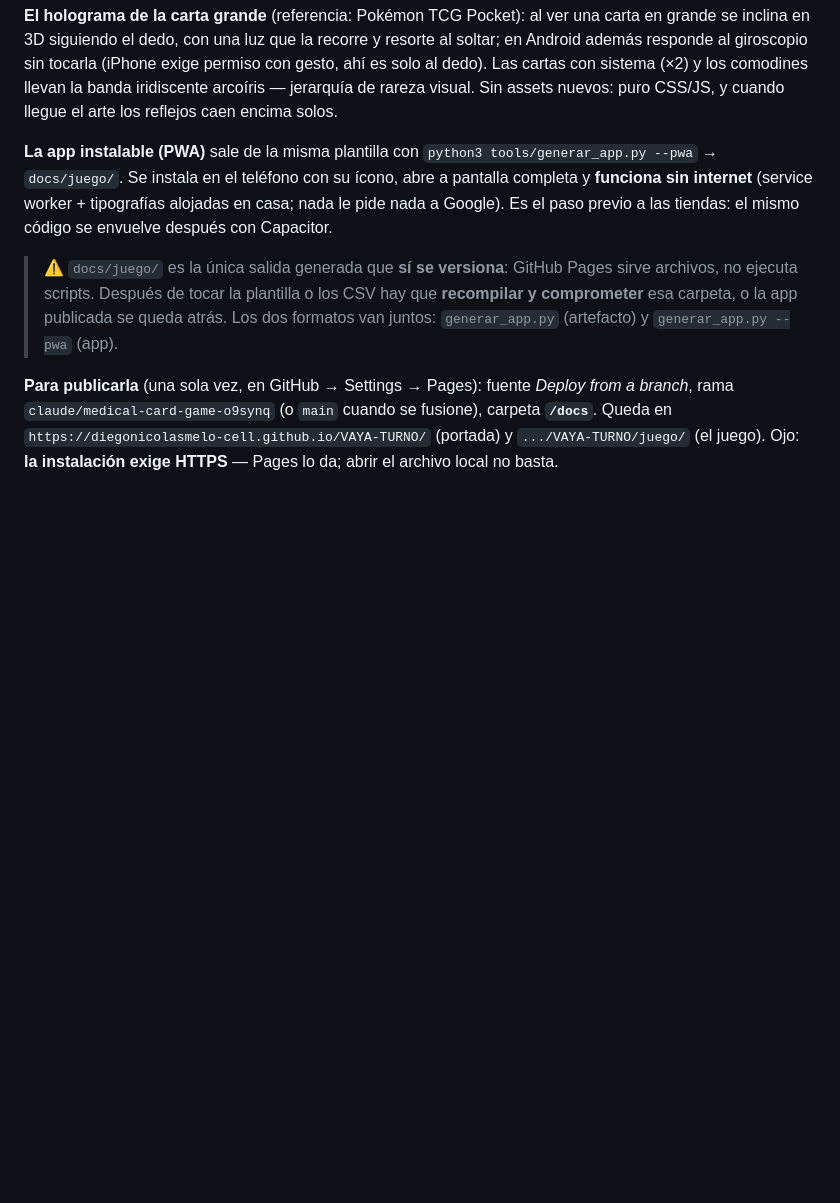
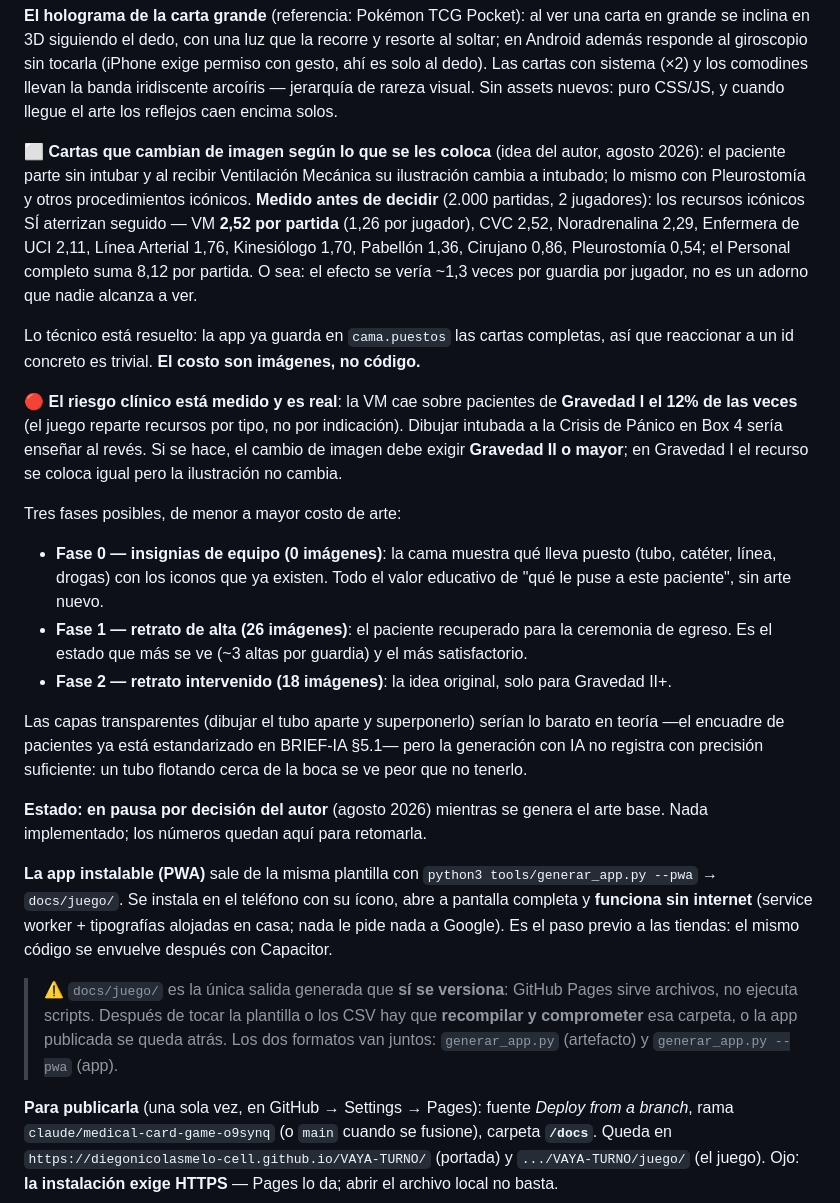
Before and after one commit to diegonicolasmelo-cell/VAYA-TURNO, a Markdown page: docs/PENDIENTES.md, the part around the change. Rendered like a GitHub page; blank space fills up the shorter version.

Commit message:
Anota la idea de cartas que cambian de imagen, con la medición que la sostiene
El autor propuso que la ilustración del paciente cambie al recibir
recursos icónicos (sin intubar → intubado al colocar Ventilación
Mecánica, y equivalentes con Pleurostomía). Medido sobre 2.000 partidas
antes de decidir nada: VM aterriza 2,52 veces por partida y el Personal
completo 8,12, así que el efecto se vería de verdad — no es un adorno
invisible.

La medición también encontró el riesgo: la VM cae sobre pacientes de
Gravedad I el 12% de las veces, porque el juego reparte recursos por
tipo y no por indicación. Dibujar intubada a la Crisis de Pánico sería
enseñar al revés, así que el cambio de imagen tendría que exigir
Gravedad II o mayor.

Queda en pausa por decisión del autor mientras genera el arte base. No
se implementó nada; se registran los números y las tres fases posibles
(insignias sin arte / retrato de alta / retrato intervenido) para poder
retomarla sin volver a medir.

Co-Authored-By: Claude <noreply@anthropic.com>
Claude-Session: https://claude.ai/code/session_01XwRKW3s7wyJrNwEKqJ6LAy

```diff
--- a/docs/PENDIENTES.md
+++ b/docs/PENDIENTES.md
@@ -41,6 +41,48 @@ giroscopio sin tocarla (iPhone exige permiso con gesto, ahí es solo al
 dedo). Las cartas con sistema (×2) y los comodines llevan la banda
 iridiscente arcoíris — jerarquía de rareza visual. Sin assets nuevos:
 puro CSS/JS, y cuando llegue el arte los reflejos caen encima solos.
+
+⬜ **Cartas que cambian de imagen según lo que se les coloca** (idea del
+autor, agosto 2026): el paciente parte sin intubar y al recibir
+Ventilación Mecánica su ilustración cambia a intubado; lo mismo con
+Pleurostomía y otros procedimientos icónicos. **Medido antes de decidir**
+(2.000 partidas, 2 jugadores): los recursos icónicos SÍ aterrizan seguido
+— VM **2,52 por partida** (1,26 por jugador), CVC 2,52, Noradrenalina
+2,29, Enfermera de UCI 2,11, Línea Arterial 1,76, Kinesiólogo 1,70,
+Pabellón 1,36, Cirujano 0,86, Pleurostomía 0,54; el Personal completo
+suma 8,12 por partida. O sea: el efecto se vería ~1,3 veces por guardia
+por jugador, no es un adorno que nadie alcanza a ver.
+
+Lo técnico está resuelto: la app ya guarda en `cama.puestos` las cartas
+completas, así que reaccionar a un id concreto es trivial. **El costo son
+imágenes, no código.**
+
+🔴 **El riesgo clínico está medido y es real**: la VM cae sobre pacientes
+de **Gravedad I el 12% de las veces** (el juego reparte recursos por
+tipo, no por indicación). Dibujar intubada a la Crisis de Pánico en Box 4
+sería enseñar al revés. Si se hace, el cambio de imagen debe exigir
+**Gravedad II o mayor**; en Gravedad I el recurso se coloca igual pero la
+ilustración no cambia.
+
+Tres fases posibles, de menor a mayor costo de arte:
+- **Fase 0 — insignias de equipo (0 imágenes)**: la cama muestra qué
+  lleva puesto (tubo, catéter, línea, drogas) con los iconos que ya
+  existen. Todo el valor educativo de "qué le puse a este paciente", sin
+  arte nuevo.
+- **Fase 1 — retrato de alta (26 imágenes)**: el paciente recuperado para
+  la ceremonia de egreso. Es el estado que más se ve (~3 altas por
+  guardia) y el más satisfactorio.
+- **Fase 2 — retrato intervenido (18 imágenes)**: la idea original, solo
+  para Gravedad II+.
+
+Las capas transparentes (dibujar el tubo aparte y superponerlo) serían lo
+barato en teoría —el encuadre de pacientes ya está estandarizado en
+BRIEF-IA §5.1— pero la generación con IA no registra con precisión
+suficiente: un tubo flotando cerca de la boca se ve peor que no tenerlo.
+
+**Estado: en pausa por decisión del autor** (agosto 2026) mientras se
+genera el arte base. Nada implementado; los números quedan aquí para
+retomarla.
 
 **La app instalable (PWA)** sale de la misma plantilla con
 `python3 tools/generar_app.py --pwa` → `docs/juego/`. Se instala en el
```
